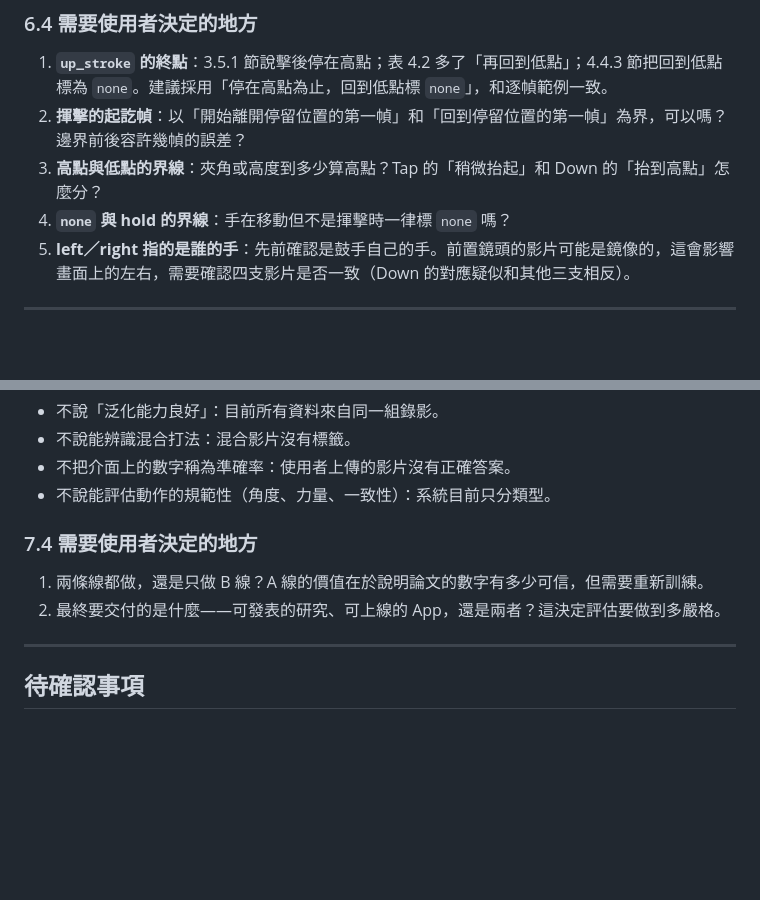
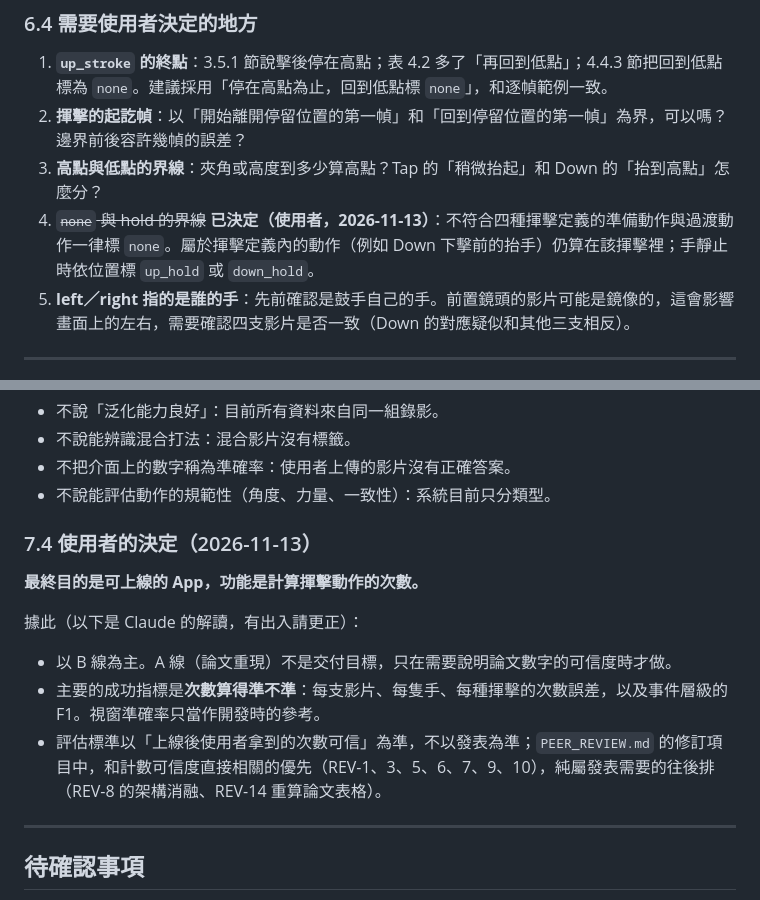
Before and after one commit to asdf82731-png/hand-detection, a Markdown page: TRAINING_DESIGN.md, 2 parts joined by grey strips. Rendered like a GitHub page; blank space fills up the shorter version.

Commit message:
Record the decisions on the project goal and the none label
Co-Authored-By: Claude Fable 5.2 <noreply@anthropic.com>
Claude-Session: https://claude.ai/code/session_01NEr8ZrhB8dcMSuPr9c9m3D

```diff
--- a/TRAINING_DESIGN.md
+++ b/TRAINING_DESIGN.md
@@ -289,7 +289,7 @@ Phase 3 原本列的「讓 DynamicAdjacencyMatrix 真正參與梯度更新」這
 1. **`up_stroke` 的終點**：3.5.1 節說擊後停在高點；表 4.2 多了「再回到低點」；4.4.3 節把回到低點標為 `none`。建議採用「停在高點為止，回到低點標 `none`」，和逐幀範例一致。
 2. **揮擊的起訖幀**：以「開始離開停留位置的第一幀」和「回到停留位置的第一幀」為界，可以嗎？邊界前後容許幾幀的誤差？
 3. **高點與低點的界線**：夾角或高度到多少算高點？Tap 的「稍微抬起」和 Down 的「抬到高點」怎麼分？
-4. **`none` 與 hold 的界線**：手在移動但不是揮擊時一律標 `none` 嗎？
+4. ~~`none` 與 hold 的界線~~ **已決定（使用者，2026-11-13）**：不符合四種揮擊定義的準備動作與過渡動作一律標 `none`。屬於揮擊定義內的動作（例如 Down 下擊前的抬手）仍算在該揮擊裡；手靜止時依位置標 `up_hold` 或 `down_hold`。
 5. **left／right 指的是誰的手**：先前確認是鼓手自己的手。前置鏡頭的影片可能是鏡像的，這會影響畫面上的左右，需要確認四支影片是否一致（Down 的對應疑似和其他三支相反）。
 
 ---
@@ -322,10 +322,15 @@ Phase 3 原本列的「讓 DynamicAdjacencyMatrix 真正參與梯度更新」這
 - 不把介面上的數字稱為準確率：使用者上傳的影片沒有正確答案。
 - 不說能評估動作的規範性（角度、力量、一致性）：系統目前只分類型。
 
-### 7.4 需要使用者決定的地方
+### 7.4 使用者的決定（2026-11-13）
 
-1. 兩條線都做，還是只做 B 線？A 線的價值在於說明論文的數字有多少可信，但需要重新訓練。
-2. 最終要交付的是什麼——可發表的研究、可上線的 App，還是兩者？這決定評估要做到多嚴格。
+**最終目的是可上線的 App，功能是計算揮擊動作的次數。**
+
+據此（以下是 Claude 的解讀，有出入請更正）：
+
+- 以 B 線為主。A 線（論文重現）不是交付目標，只在需要說明論文數字的可信度時才做。
+- 主要的成功指標是**次數算得準不準**：每支影片、每隻手、每種揮擊的次數誤差，以及事件層級的 F1。視窗準確率只當作開發時的參考。
+- 評估標準以「上線後使用者拿到的次數可信」為準，不以發表為準；`PEER_REVIEW.md` 的修訂項目中，和計數可信度直接相關的優先（REV-1、3、5、6、7、9、10），純屬發表需要的往後排（REV-8 的架構消融、REV-14 重算論文表格）。
 
 ---
 
```
Also changed, not shown: ROADMAP.md (+2 -2 lines).
